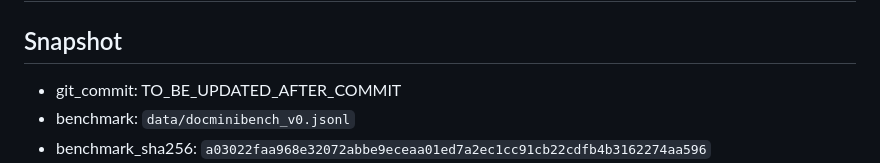
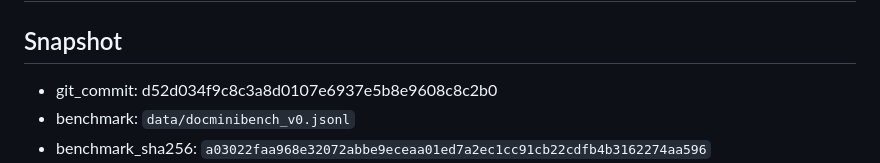
Before and after one commit to htsucml/doc_eval, a Markdown page: reports/overnight_handoff.md, the part around the change. Drawn GitHub-style.

Commit message:
Record v0 handoff commit hash

```diff
--- a/reports/overnight_handoff.md
+++ b/reports/overnight_handoff.md
@@ -2,7 +2,7 @@
 
 ## Snapshot
 
-- git_commit: TO_BE_UPDATED_AFTER_COMMIT
+- git_commit: d52d034f9c8c3a8d0107e6937e5b8e9608c8c2b0
 - benchmark: `data/docminibench_v0.jsonl`
 - benchmark_sha256: `a03022faa968e32072abbe9eceaa01ed7a2ec1cc91cb22cdfb4b3162274aa596`
 - sample_count: 120
```
